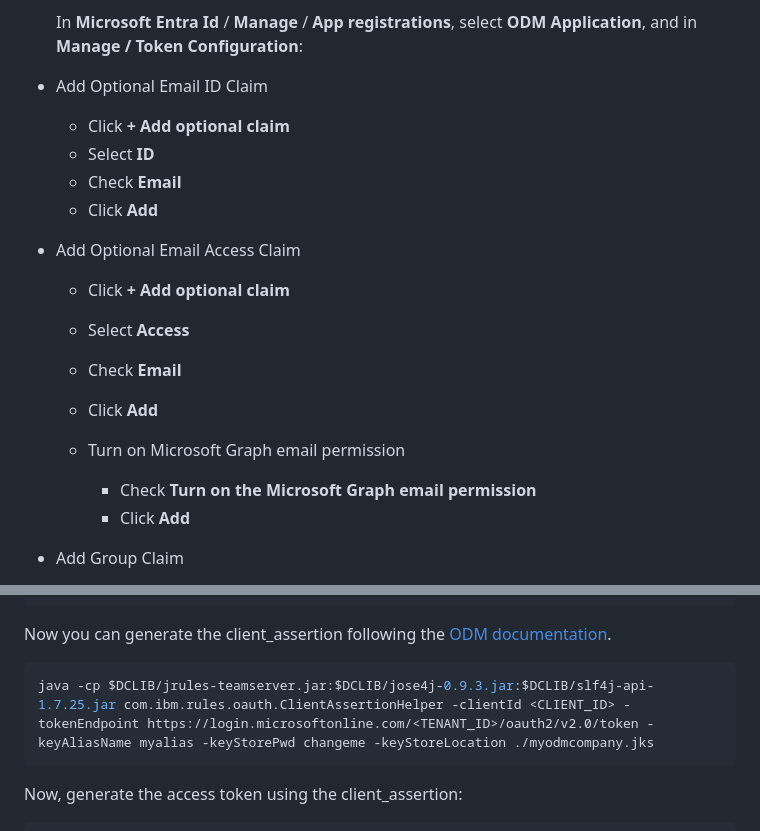
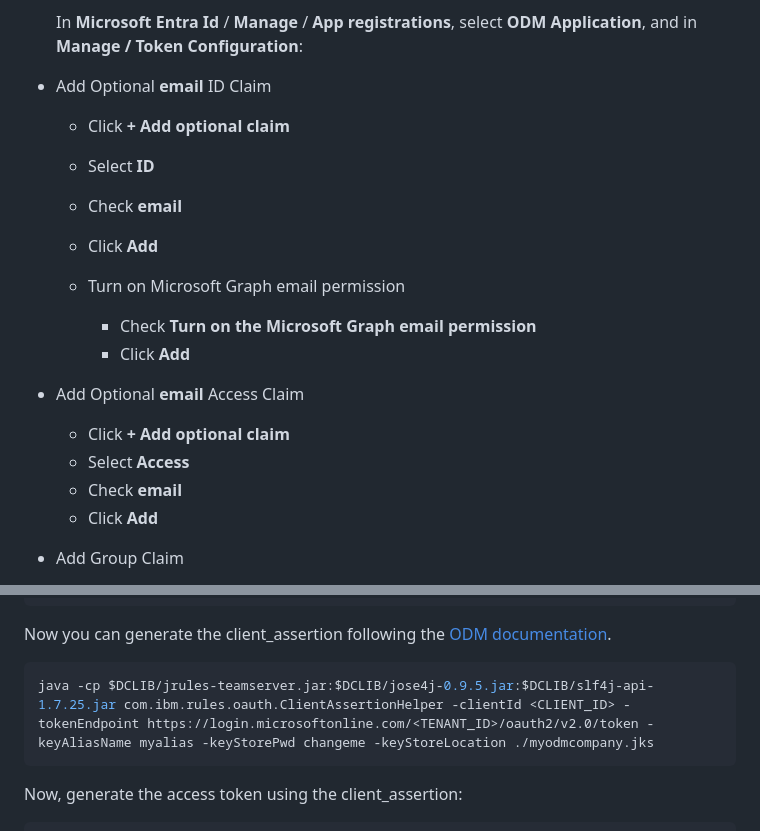
Before and after one commit to DecisionsDev/odm-docker-kubernetes, a Markdown page: authentication/AzureAD/README_WITH_PRIVATE_KEY_JWT.md, 2 parts joined by grey strips. GitHub-like rendering.

````diff
--- a/authentication/AzureAD/README_WITH_PRIVATE_KEY_JWT.md
+++ b/authentication/AzureAD/README_WITH_PRIVATE_KEY_JWT.md
@@ -75,21 +75,21 @@ For additional information regarding the implement in Liberty, please refer to t
 
     In **Microsoft Entra Id** / **Manage** / **App registrations**, select **ODM Application**, and in **Manage / Token Configuration**:
 
-  * Add Optional Email ID Claim
+  * Add Optional **email** ID Claim
     * Click **+ Add optional claim**
     * Select **ID**
-    * Check **Email**
-    * Click **Add**
-
-  * Add Optional Email Access Claim
-    * Click **+ Add optional claim**
-    * Select **Access**
-    * Check **Email**
+    * Check **email**
     * Click **Add**
 
     * Turn on Microsoft Graph email permission
       * Check **Turn on the Microsoft Graph email permission**
       * Click **Add**
+
+  * Add Optional **email** Access Claim
+    * Click **+ Add optional claim**
+    * Select **Access**
+    * Check **email**
+    * Click **Add**
 
   * Add Group Claim
     * Click **+ Add groups claim**
@@ -445,7 +445,7 @@ keytool -importkeystore -srckeystore myodmcompany.p12 -srcstoretype pkcs12 -srca
 Now you can generate the client_assertion following the [ODM documentation](https://www.ibm.com/docs/en/odm/9.0.0?topic=900-generating-json-web-token-client-assertion).
 
 ```shell
-java -cp $DCLIB/jrules-teamserver.jar:$DCLIB/jose4j-0.9.3.jar:$DCLIB/slf4j-api-1.7.25.jar com.ibm.rules.oauth.ClientAssertionHelper -clientId <CLIENT_ID> -tokenEndpoint https://login.microsoftonline.com/<TENANT_ID>/oauth2/v2.0/token -keyAliasName myalias -keyStorePwd changeme -keyStoreLocation ./myodmcompany.jks
+java -cp $DCLIB/jrules-teamserver.jar:$DCLIB/jose4j-0.9.5.jar:$DCLIB/slf4j-api-1.7.25.jar com.ibm.rules.oauth.ClientAssertionHelper -clientId <CLIENT_ID> -tokenEndpoint https://login.microsoftonline.com/<TENANT_ID>/oauth2/v2.0/token -keyAliasName myalias -keyStorePwd changeme -keyStoreLocation ./myodmcompany.jks
 ```
 
 Now, generate the access token using the client_assertion:
````
